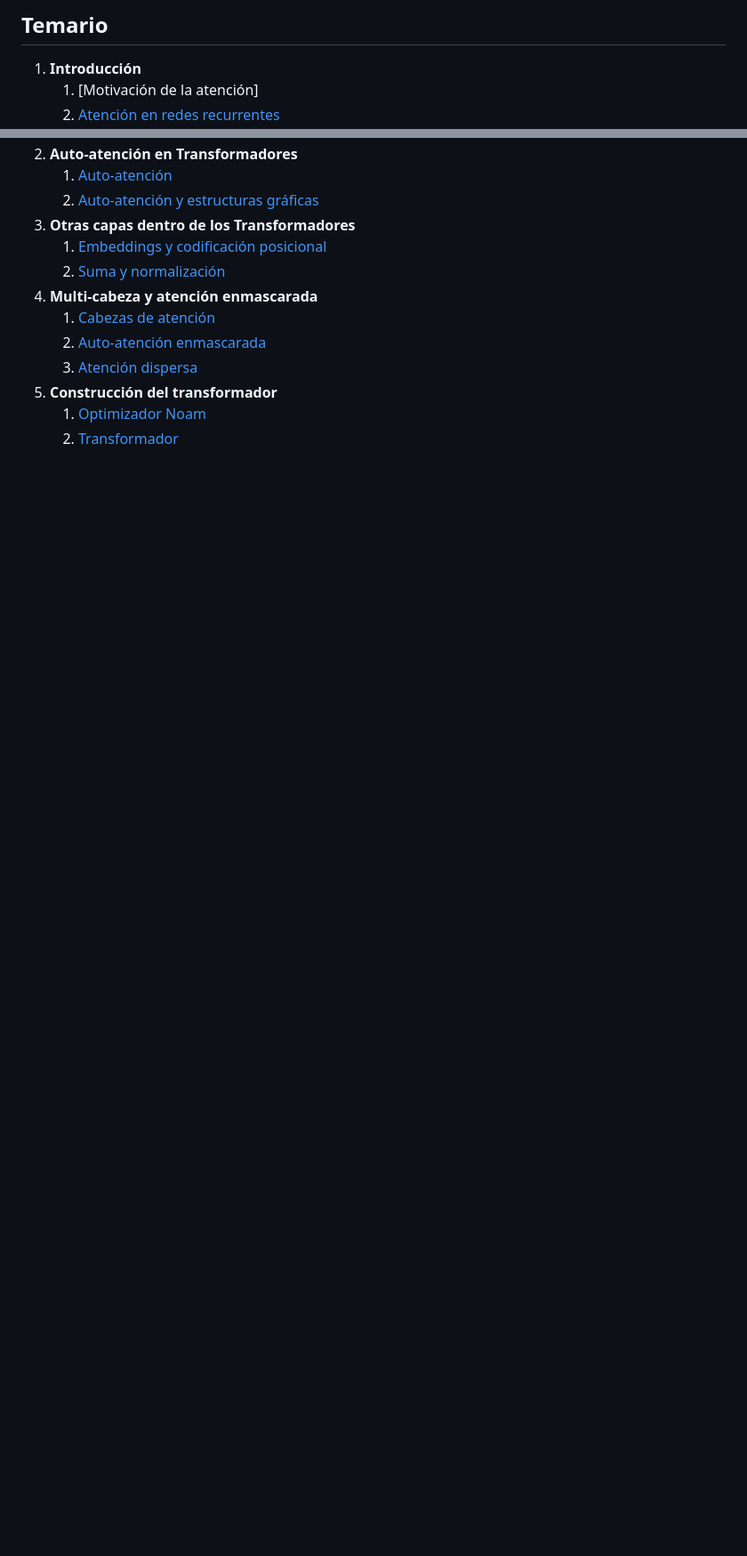
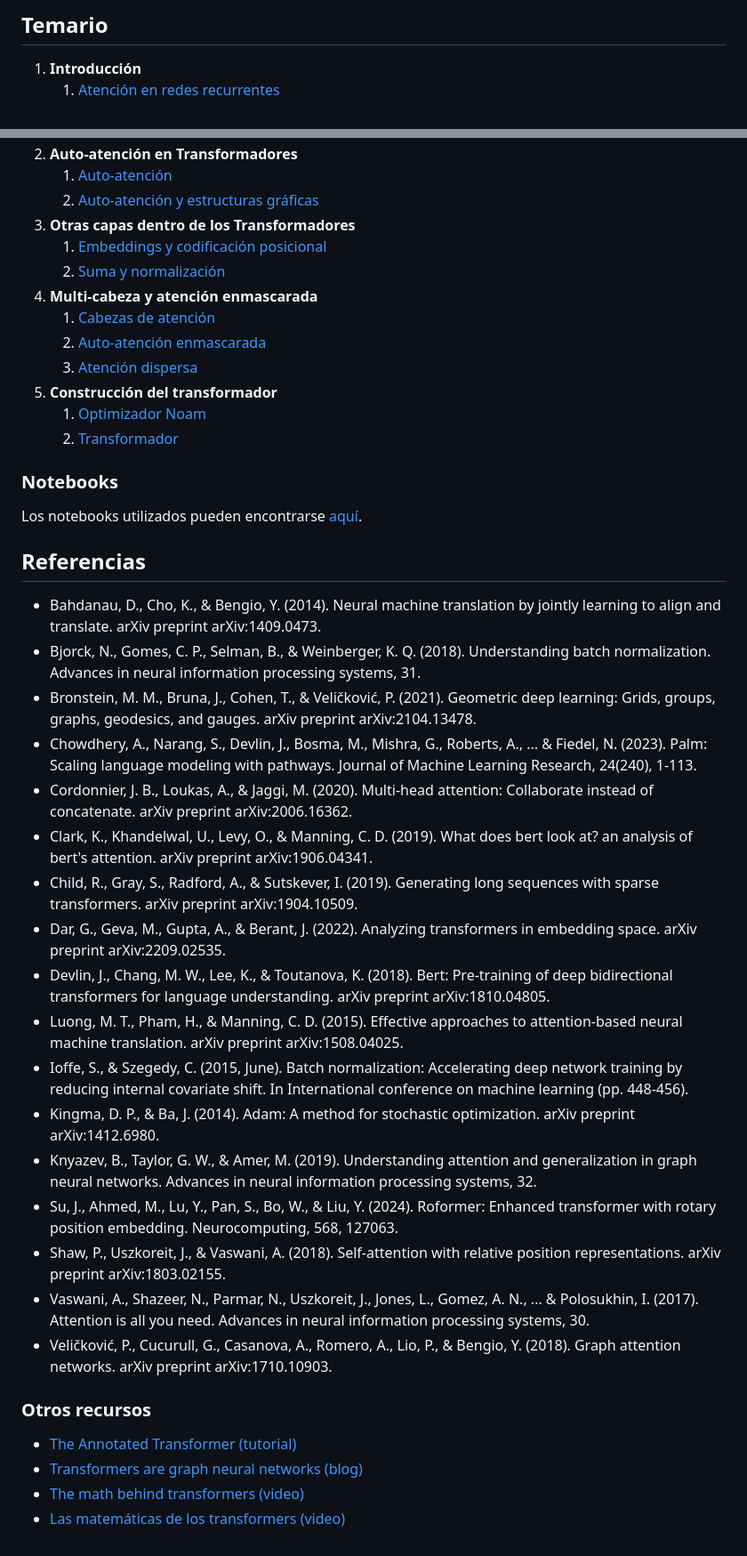
Before and after one commit to VictorMijangosDeLaCruz/MecanismosAtencion, a Markdown page: README.md, 2 parts joined by grey strips. Shown at 89% size. GitHub-like rendering; blank space fills up the shorter version.

```diff
--- a/README.md
+++ b/README.md
@@ -13,8 +13,7 @@ En segundo lugar, se abarcará los principios técnicos para la implementación
 ## Temario
 
 1. <b>Introducción</b>
-    1. [Motivación de la atención]
-    2. [Atención en redes recurrentes](https://victormijangosdelacruz.github.io/MecanismosAtencion/html/01RNNAtenttion.html)
+    1. [Atención en redes recurrentes](https://victormijangosdelacruz.github.io/MecanismosAtencion/html/01RNNAtenttion.html)
 2. <b>Auto-atención en Transformadores</b>
     1. [Auto-atención](https://victormijangosdelacruz.github.io/MecanismosAtencion/html/02SelfAttention.html)
     2. [Auto-atención y estructuras gráficas](https://victormijangosdelacruz.github.io/MecanismosAtencion/html/03GraphAttention.html)
@@ -28,3 +27,34 @@ En segundo lugar, se abarcará los principios técnicos para la implementación
 9. <b>Construcción del transformador</b>
     1. [Optimizador Noam](https://victormijangosdelacruz.github.io/MecanismosAtencion/html/08Noam.html)
     2. [Transformador](https://victormijangosdelacruz.github.io/MecanismosAtencion/html/09FullTranformer.html)
+
+### Notebooks
+
+Los notebooks utilizados pueden encontrarse [aquí](https://victormijangosdelacruz.github.io/MecanismosAtencion/Notebooks/).
+
+## Referencias
+
+- Bahdanau, D., Cho, K., & Bengio, Y. (2014). Neural machine translation by jointly learning to align and translate. arXiv preprint arXiv:1409.0473.
+- Bjorck, N., Gomes, C. P., Selman, B., & Weinberger, K. Q. (2018). Understanding batch normalization. Advances in neural information processing systems, 31.
+- Bronstein, M. M., Bruna, J., Cohen, T., & Veličković, P. (2021). Geometric deep learning: Grids, groups, graphs, geodesics, and gauges. arXiv preprint arXiv:2104.13478.
+- Chowdhery, A., Narang, S., Devlin, J., Bosma, M., Mishra, G., Roberts, A., ... & Fiedel, N. (2023). Palm: Scaling language modeling with pathways. Journal of Machine Learning Research, 24(240), 1-113.
+- Cordonnier, J. B., Loukas, A., & Jaggi, M. (2020). Multi-head attention: Collaborate instead of concatenate. arXiv preprint arXiv:2006.16362.
+- Clark, K., Khandelwal, U., Levy, O., & Manning, C. D. (2019). What does bert look at? an analysis of bert's attention. arXiv preprint arXiv:1906.04341.
+- Child, R., Gray, S., Radford, A., & Sutskever, I. (2019). Generating long sequences with sparse transformers. arXiv preprint arXiv:1904.10509.
+- Dar, G., Geva, M., Gupta, A., & Berant, J. (2022). Analyzing transformers in embedding space. arXiv preprint arXiv:2209.02535.
+- Devlin, J., Chang, M. W., Lee, K., & Toutanova, K. (2018). Bert: Pre-training of deep bidirectional transformers for language understanding. arXiv preprint arXiv:1810.04805.
+- Luong, M. T., Pham, H., & Manning, C. D. (2015). Effective approaches to attention-based neural machine translation. arXiv preprint arXiv:1508.04025.
+- Ioffe, S., & Szegedy, C. (2015, June). Batch normalization: Accelerating deep network training by reducing internal covariate shift. In International conference on machine learning (pp. 448-456).
+- Kingma, D. P., & Ba, J. (2014). Adam: A method for stochastic optimization. arXiv preprint arXiv:1412.6980.
+- Knyazev, B., Taylor, G. W., & Amer, M. (2019). Understanding attention and generalization in graph neural networks. Advances in neural information processing systems, 32.
+- Su, J., Ahmed, M., Lu, Y., Pan, S., Bo, W., & Liu, Y. (2024). Roformer: Enhanced transformer with rotary position embedding. Neurocomputing, 568, 127063.
+- Shaw, P., Uszkoreit, J., & Vaswani, A. (2018). Self-attention with relative position representations. arXiv preprint arXiv:1803.02155.
+- Vaswani, A., Shazeer, N., Parmar, N., Uszkoreit, J., Jones, L., Gomez, A. N., ... & Polosukhin, I. (2017). Attention is all you need. Advances in neural information processing systems, 30.
+- Veličković, P., Cucurull, G., Casanova, A., Romero, A., Lio, P., & Bengio, Y. (2018). Graph attention networks. arXiv preprint arXiv:1710.10903.
+
+### Otros recursos
+
+- [The Annotated Transformer (tutorial)](https://nlp.seas.harvard.edu/2018/04/03/attention.html)
+- [Transformers are graph neural networks (blog)](https://thegradient.pub/transformers-are-graph-neural-networks/)
+- [The math behind transformers (video)](https://www.youtube.com/watch?v=UPtG_38Oq8o&t=1s)
+- [Las matemáticas de los transformers (video)](https://www.youtube.com/watch?v=w5pfPvGGSIY&t=8s)
```
